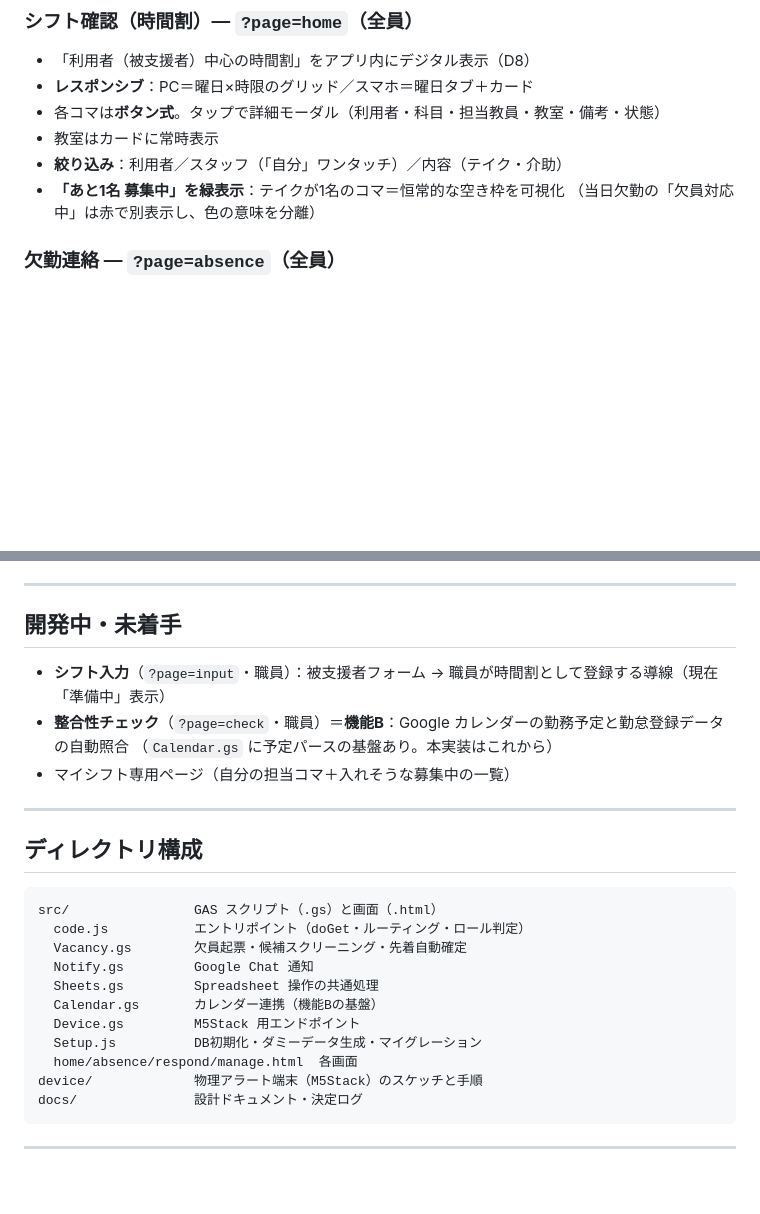
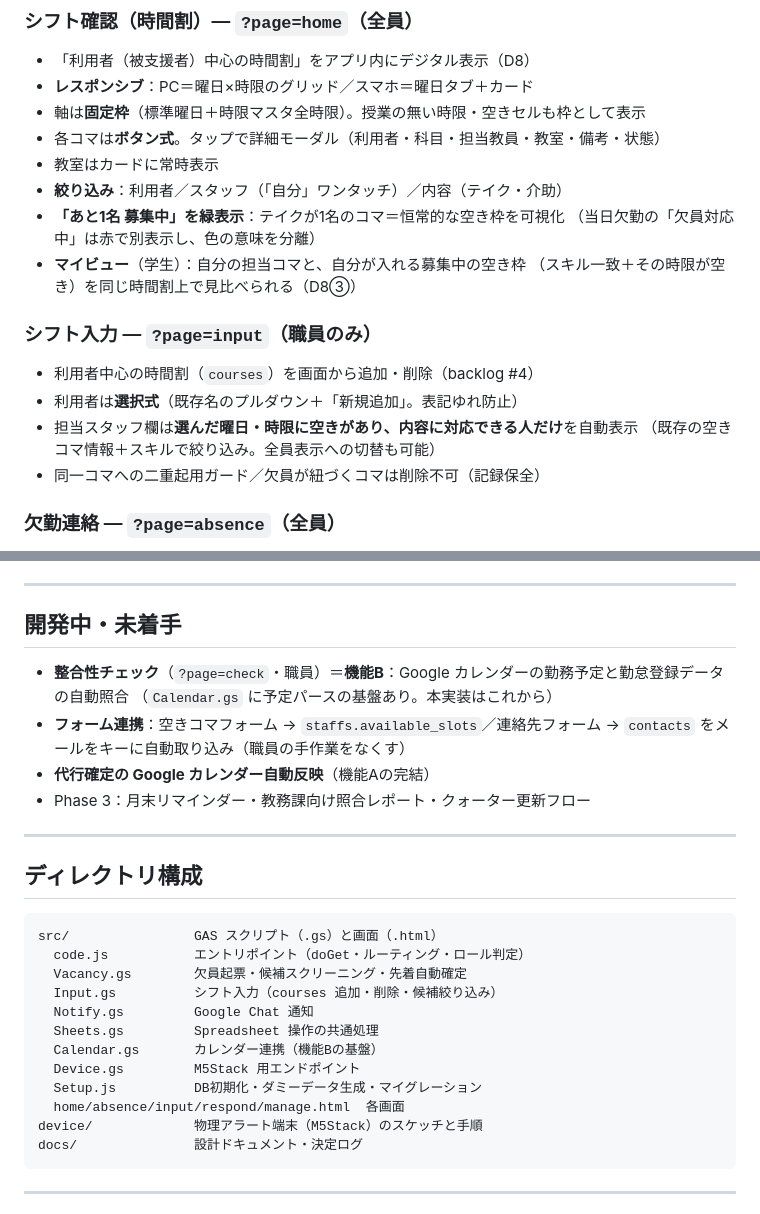
Before and after one commit to Nakano-official/takeover, a Markdown page: README.md, 2 parts joined by grey strips. Drawn GitHub-style; blank space fills up the shorter version.

Commit message:
docs(readme): マイビュー・固定枠・シフト入力画面を反映、残タスクを更新
Co-Authored-By: Claude Opus 4.8 <noreply@anthropic.com>

````diff
--- a/README.md
+++ b/README.md
@@ -17,11 +17,21 @@
 ### シフト確認（時間割）— `?page=home`（全員）
 - 「利用者（被支援者）中心の時間割」をアプリ内にデジタル表示（D8）
 - **レスポンシブ**：PC＝曜日×時限のグリッド／スマホ＝曜日タブ＋カード
+- 軸は**固定枠**（標準曜日＋時限マスタ全時限）。授業の無い時限・空きセルも枠として表示
 - 各コマは**ボタン式**。タップで詳細モーダル（利用者・科目・担当教員・教室・備考・状態）
 - 教室はカードに常時表示
 - **絞り込み**：利用者／スタッフ（「自分」ワンタッチ）／内容（テイク・介助）
 - **「あと1名 募集中」を緑表示**：テイクが1名のコマ＝恒常的な空き枠を可視化
   （当日欠勤の「欠員対応中」は赤で別表示し、色の意味を分離）
+- **マイビュー**（学生）：自分の担当コマと、自分が入れる募集中の空き枠
+  （スキル一致＋その時限が空き）を同じ時間割上で見比べられる（D8③）
+
+### シフト入力 — `?page=input`（職員のみ）
+- 利用者中心の時間割（`courses`）を画面から追加・削除（backlog #4）
+- 利用者は**選択式**（既存名のプルダウン＋「新規追加」。表記ゆれ防止）
+- 担当スタッフ欄は**選んだ曜日・時限に空きがあり、内容に対応できる人だけ**を自動表示
+  （既存の空きコマ情報＋スキルで絞り込み。全員表示への切替も可能）
+- 同一コマへの二重起用ガード／欠員が紐づくコマは削除不可（記録保全）
 
 ### 欠勤連絡 — `?page=absence`（全員）
 - 学生・職員が欠勤を登録すると `vacancies` に欠員を起票
@@ -50,10 +60,12 @@
 
 ## 開発中・未着手
 
-- **シフト入力**（`?page=input`・職員）：被支援者フォーム → 職員が時間割として登録する導線（現在「準備中」表示）
 - **整合性チェック**（`?page=check`・職員）＝**機能B**：Google カレンダーの勤務予定と勤怠登録データの自動照合
   （`Calendar.gs` に予定パースの基盤あり。本実装はこれから）
-- マイシフト専用ページ（自分の担当コマ＋入れそうな募集中の一覧）
+- **フォーム連携**：空きコマフォーム → `staffs.available_slots`／連絡先フォーム → `contacts`
+  をメールをキーに自動取り込み（職員の手作業をなくす）
+- **代行確定の Google カレンダー自動反映**（機能Aの完結）
+- Phase 3：月末リマインダー・教務課向け照合レポート・クォーター更新フロー
 
 ---
 
@@ -63,12 +75,13 @@
 src/                GAS スクリプト（.gs）と画面（.html）
   code.js           エントリポイント（doGet・ルーティング・ロール判定）
   Vacancy.gs        欠員起票・候補スクリーニング・先着自動確定
+  Input.gs          シフト入力（courses 追加・削除・候補絞り込み）
   Notify.gs         Google Chat 通知
   Sheets.gs         Spreadsheet 操作の共通処理
   Calendar.gs       カレンダー連携（機能Bの基盤）
   Device.gs         M5Stack 用エンドポイント
   Setup.js          DB初期化・ダミーデータ生成・マイグレーション
-  home/absence/respond/manage.html  各画面
+  home/absence/input/respond/manage.html  各画面
 device/             物理アラート端末（M5Stack）のスケッチと手順
 docs/               設計ドキュメント・決定ログ
 ```
````
